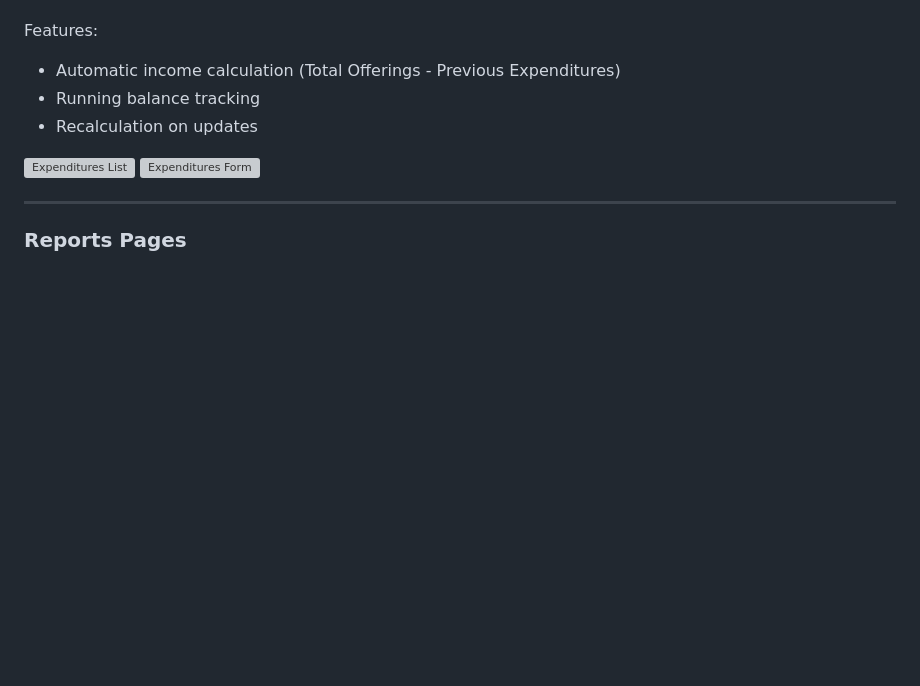
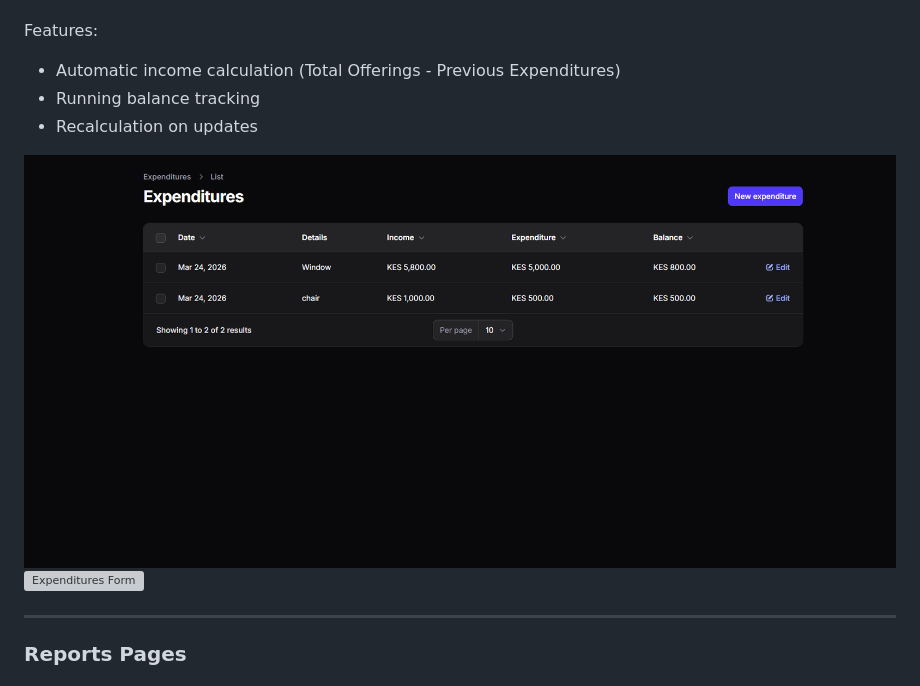
Before and after one commit to denshernchingware/church-expenditure-register, a Markdown page: README.md, the part around the change. GitHub-like rendering; blank space fills up the shorter version; grey boxes are pictures that could not be loaded.

Commit message:
Fix expenditure list image path

```diff
--- a/README.md
+++ b/README.md
@@ -153,7 +153,7 @@ Features:
 - Running balance tracking
 - Recalculation on updates
 
-![Expenditures List](./docs/images/expenditures-List.png)
+![Expenditures List](./docs/images/expenditures-list.png)
 ![Expenditures Form](./docs/images/expenditures-Form.png)
 
 ---
```
